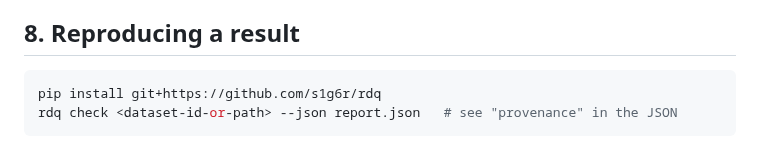
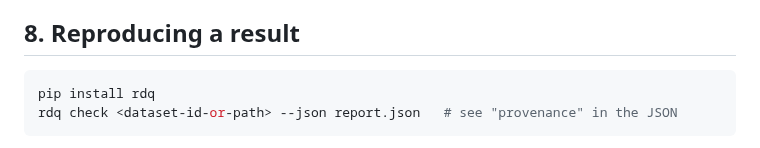
Before and after one commit to s1g6r/rdq, a Markdown page: docs/licence-methodology.md, the part around the change. Drawn GitHub-style.

````diff
--- a/docs/licence-methodology.md
+++ b/docs/licence-methodology.md
@@ -127,7 +127,7 @@ Every result ends in **OK to use**, **Check first** or **Stop**, plus one senten
 ## 8. Reproducing a result
 
 ```bash
-pip install git+https://github.com/s1g6r/rdq
+pip install rdq
 rdq check <dataset-id-or-path> --json report.json   # see "provenance" in the JSON
 ```
 
````
Also changed, not shown: README.md (+1 -1 lines), docs/findings-2026-10.md (+1 -1 lines).
